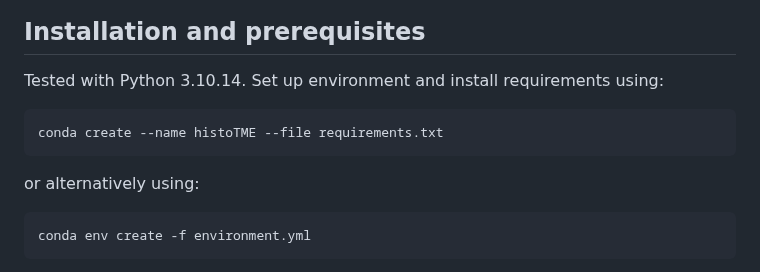
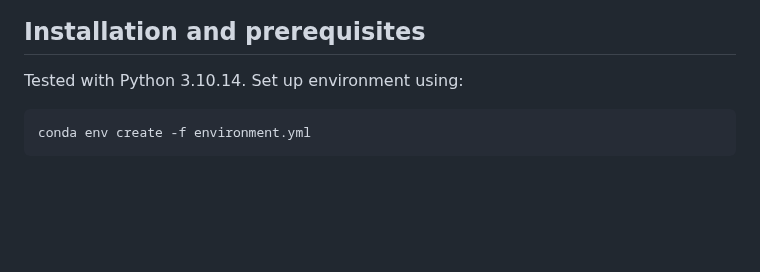
Before and after one commit to spatkar94/HistoTME, a Markdown page: README.md, the part around the change. Rendered like a GitHub page; blank space fills up the shorter version.

````diff
--- a/README.md
+++ b/README.md
@@ -15,11 +15,7 @@ HistoTMEv2 is a pan-cancer extension of HistoTME, trained and tested on 25 diffe
 ![](figures/pancancer_figure.png)
 
 ## Installation and prerequisites
-Tested with Python 3.10.14. Set up environment and install requirements using:
-```
-conda create --name histoTME --file requirements.txt
-```
-or alternatively using:
+Tested with Python 3.10.14. Set up environment using:
 ```
 conda env create -f environment.yml
 ```
````
